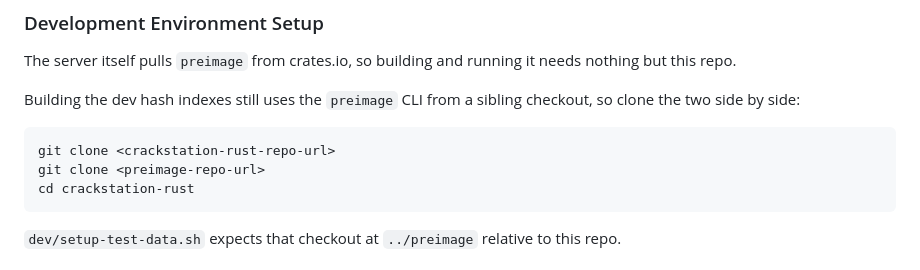
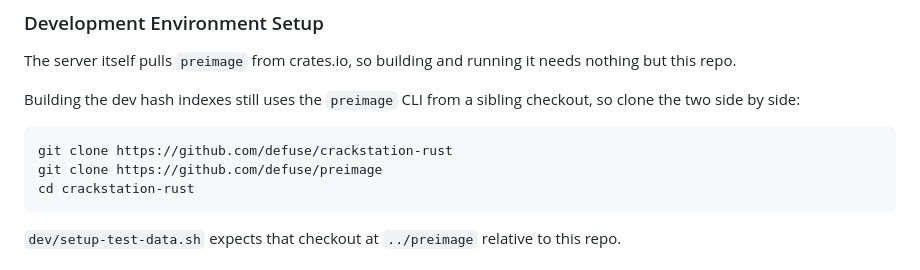
Before and after one commit to defuse/crackstation-rust, a Markdown page: README.md, the part around the change. Rendered like a GitHub page.

Commit message:
Name the repositories the dev setup tells you to clone
The setup block said `git clone <crackstation-rust-repo-url>` and
`git clone <preimage-repo-url>`, so it instructed contributors to clone two repositories
it could not name and then run the scripts inside them. Both URLs are known now, and
making them public is step 0 of the migration runbook.

Co-Authored-By: Claude Opus 5 <noreply@anthropic.com>

````diff
--- a/README.md
+++ b/README.md
@@ -21,9 +21,9 @@ nothing but this repo.
 Building the dev hash indexes still uses the `preimage` CLI from a sibling checkout,
 so clone the two side by side:
 
-```
-git clone <crackstation-rust-repo-url>
-git clone <preimage-repo-url>
+```bash
+git clone https://github.com/defuse/crackstation-rust
+git clone https://github.com/defuse/preimage
 cd crackstation-rust
 ```
 
````
